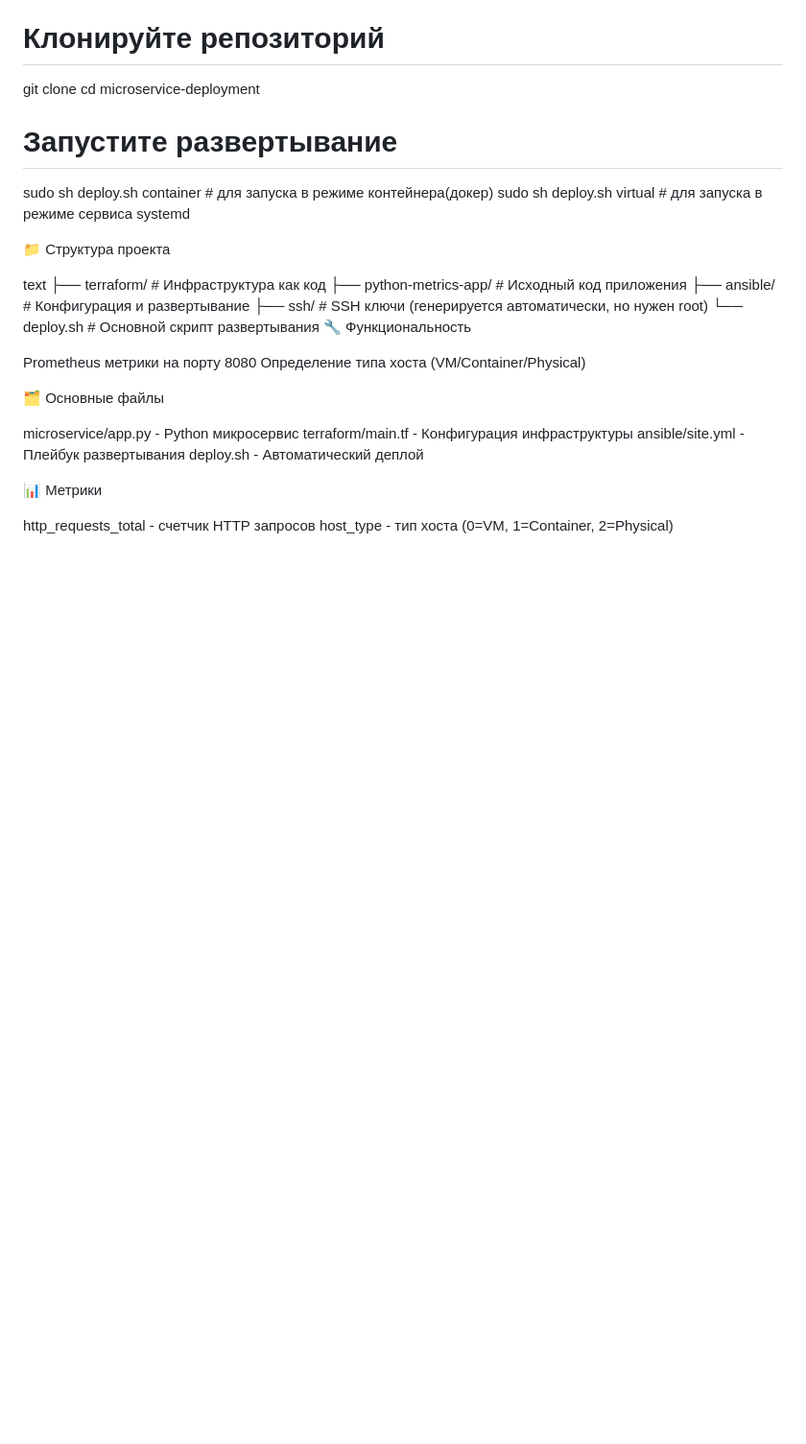
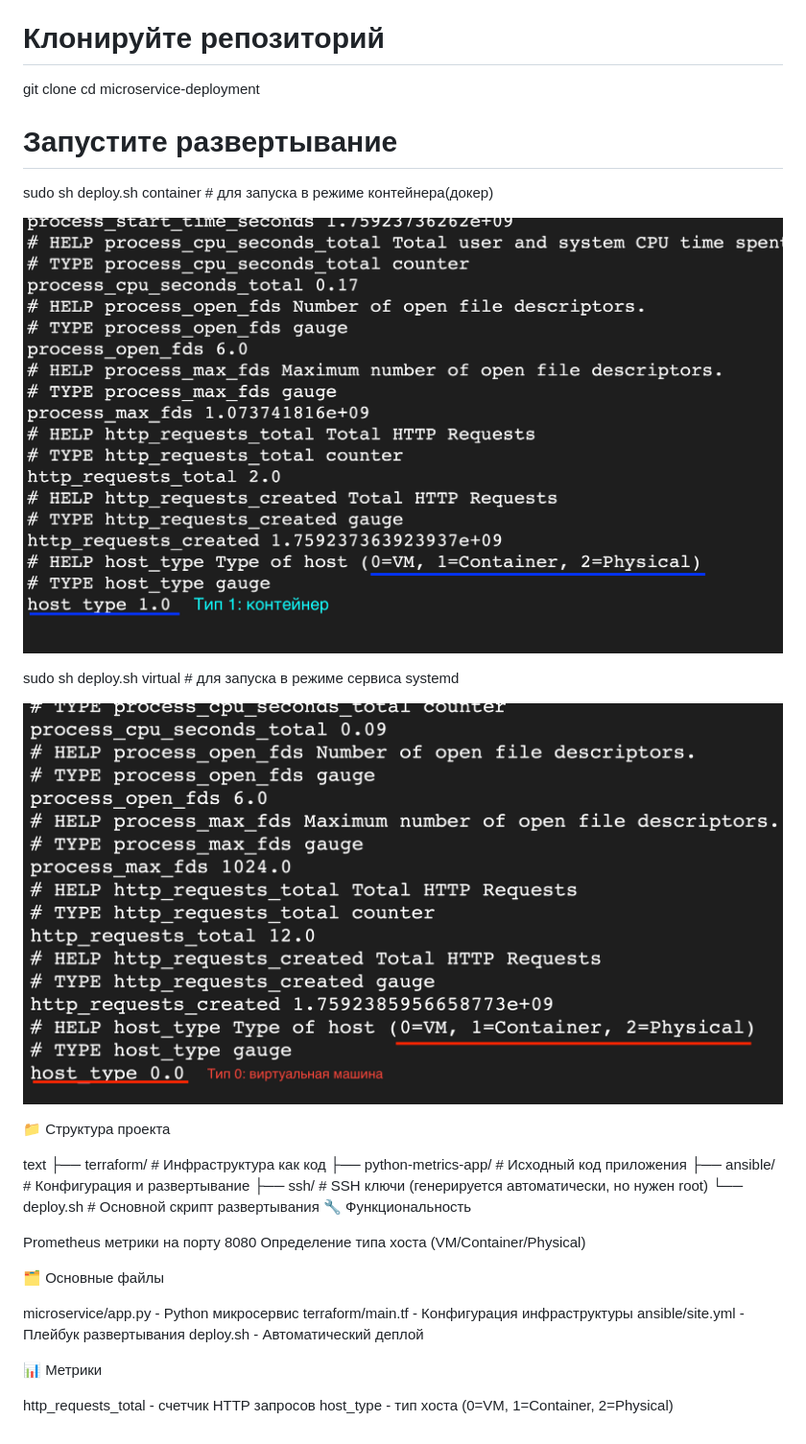
Before and after one commit to veritateal-pixel/test-kaspersky, a Markdown page: README.md, the part around the change. Shown: that part at 96% size. Drawn GitHub-style; pictures changed too: images/container.png (added), images/virt.png (added); blank space fills up the shorter version.

Commit message:
images

```diff
--- a/README.md
+++ b/README.md
@@ -14,7 +14,14 @@ cd microservice-deployment
 
 # Запустите развертывание
 sudo sh deploy.sh container # для запуска в режиме контейнера(докер)
+
+![Container](./images/container.png)
+
+
 sudo sh deploy.sh virtual # для запуска в режиме сервиса systemd
+
+![Container](./images/virt.png)
+
 
 
 📁 Структура проекта
```
